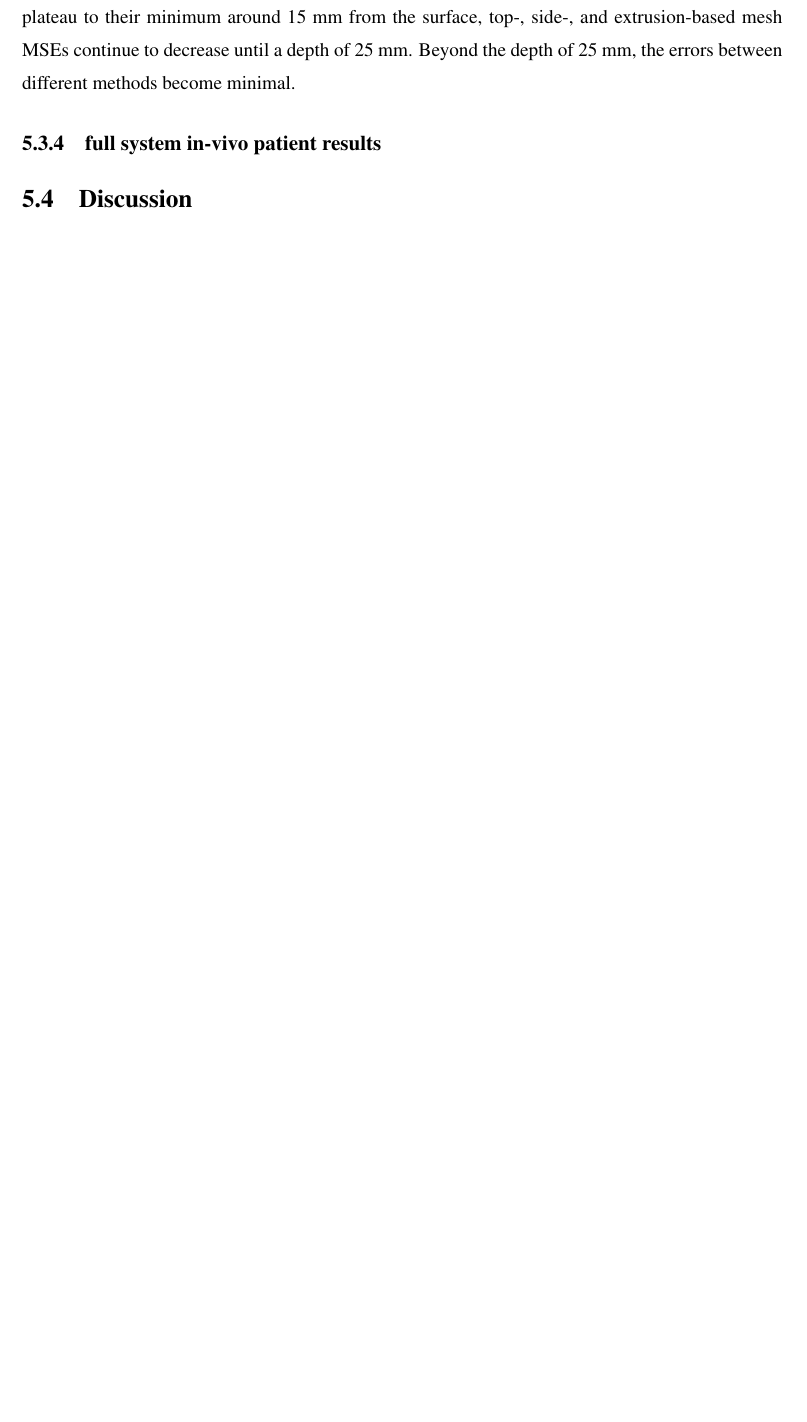
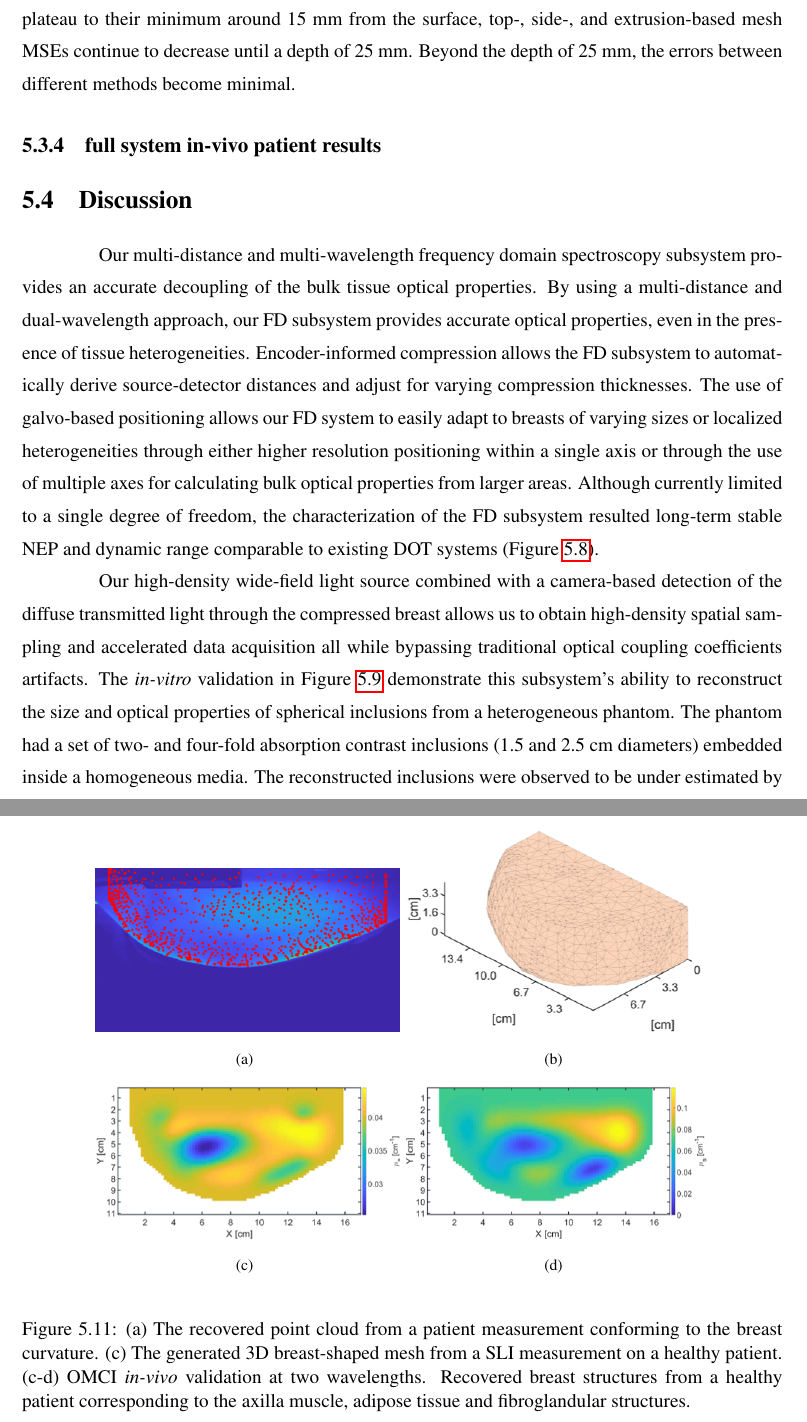
Before and after one commit to morrisvanegas/manuscript_dissertation_draft, a LaTeX thesis (main.tex, which reads tex/omci.tex): part of page 51 of 72 before the commit and two parts of pages 50 and 51 of 73 after it, the two joined at a grey line, cut so that both start at the same text, the shorter picture padded with empty space. Compiled offline with pdfLaTeX; a LaTeX package or settings file that is missing is left out.

Commit message:
Updates from Overleaf

```diff
--- a/tex/omci.tex
+++ b/tex/omci.tex
@@ -267,12 +271,38 @@ DOT reconstructions were performed using our in-house data analysis toolbox, Red
 The MSE errors from these reconstructed images are summarized in Fig.~\ref{fig:mse}, showing the effect of different surface estimation methods on the accuracy of optical property recovery. Overall, surface mesh accuracy appears to have a notable impact on relatively shallow tumors, with a depth of less than 25~mm. MSE values obtained using the SLI method closely follow those using the ground truth DBT mesh for most inclusion depths. The top- and side-sweep-based meshes followed similar trends, however, reporting higher errors compared to SLI especially when the tumor is relatively shallow. The maximum MSE value for the SLI mesh at a distance of 5~mm from the surface ($4.89\times 10^{-7}$~mm$^2$) was 23\% higher than the maximum MSE value for the DBT mesh ($4.35\times 10^{-7}$~mm$^2$). In contrast, the single-axis-extrusion method (EXT) MSE was nearly twice higher ($8.62\times 10^{-7}$ mm$^2$) than that from the DBT mesh. Although the DBT and SLI mesh MSEs plateau to their minimum around 15~mm from the surface, top-, side-, and extrusion-based mesh MSEs continue to decrease until a depth of 25~mm. Beyond the depth of 25 mm, the errors between different methods become minimal.
 
 \subsection{full system in-vivo patient results}
+\begin{figure}[]
+    \begin{center}
+    \subfigure[]{\label{fig:PatientResultsA}\includegraphics[width=.4\textwidth]{fig/omci/SLIMeshC.png}}
+    \subfigure[]{\label{fig:PatientResultsB}\includegraphics[width=.4\textwidth]{fig/omci/SLIMeshD.png}}
+    \subfigure[]{\label{fig:PatientResultsC}\includegraphics[width=.4\textwidth]{fig/omci/PatientResultsA.png}}
+    \subfigure[]{\label{fig:PatientResultsD}\includegraphics[width=.4\textwidth]{fig/omci/PatientResultsB.png}}
+    \end{center}
+    \caption{(a) The recovered point cloud from a patient measurement conforming to the breast curvature. (c) The generated 3D breast-shaped mesh from a SLI measurement on a healthy patient. (c-d) OMCI \textit{in-vivo} validation at two wavelengths. Recovered breast structures from a healthy patient corresponding to the axilla muscle, adipose tissue and fibroglandular structures.}
+    \label{fig:PatientResults}
+\end{figure}
+
+%Danvers, IRB approved, healthy subject, prior x-ray within X months.
+%Acquisition time, time in compression for each breast.
+%Make sure patient we choose has a nipple (so we can see the SLI recovery).
+%Find a patient with registered data.
+
 
 
 \section{Discussion}
 \label{chap:omci:discussion}
+
+% FD results
+Our multi-distance and multi-wavelength frequency domain spectroscopy subsystem provides an accurate decoupling of the bulk tissue optical properties. By using a multi-distance and dual-wavelength approach, our FD subsystem provides accurate optical properties, even in the presence of tissue heterogeneities. Encoder-informed compression allows the FD subsystem to automatically derive source-detector distances and adjust for varying compression thicknesses. The use of galvo-based positioning allows our FD system to easily adapt to breasts of varying sizes or localized heterogeneities through either higher resolution positioning within a single axis or through the use of multiple axes for calculating bulk optical properties from larger areas. Although currently limited to a single degree of freedom, the characterization of the FD subsystem resulted long-term stable NEP and dynamic range comparable to existing DOT systems (Figure~\ref{fig:RFSystem}).
+
+% WF results
+Our high-density wide-field light source combined with a camera-based detection of the diffuse transmitted light through the compressed breast allows us to obtain high-density spatial sampling and accelerated data acquisition all while bypassing traditional optical coupling coefficients artifacts. The \textit{in-vitro} validation in Figure~\ref{fig:PhantomResults} demonstrate this subsystem's ability to reconstruct the size and optical properties of spherical inclusions from a heterogeneous phantom. The phantom had a set of two- and four-fold absorption contrast inclusions (1.5 and 2.5~cm diameters) embedded inside a homogeneous media. The reconstructed inclusions were observed to be under estimated by a two-fold difference optical contrast while the inclusion sizes were over estimated by 20\%. Additionally, the recovered bulk optical properties of the homogeneous media using the FD subsystem matched the ground truth values.
+
+% SLI results - reprojection errors
 The camera and projector re-projection errors in Section~\ref{ssec:calibrationresults} represent an average error of less than 0.5 pixels in estimating the corner locations of a calibration checkerboard placed between 50 and 250~mm away [Fig.~\ref{fig:mammography_side}] from the projector for all 35 checkerboard positions. Although the same illumination patterns and calibration checkerboard positions were used to calibrate each camera-projector pair, we find a slightly better calibration accuracy when the projector is paired with Camera 1 since Camera 1 is closer to the projector's lens (Fig.~\ref{fig:mammographysetup}). The discrepancy in the re-projection errors of the two pairs is due in part to the asymmetry of the dual-camera setup. The asymmetry arises from the projector offset relative to its housing, making one camera closer to the projector than the other [Fig.~\ref{fig:mammography_top}].
 
+% SLI results - surface errors
 From Table~\ref{tab:residuals}, the single-axis extrusion method resulted in the highest surface error because it does not account for the curvature of the breast in the $y/z$ plane [Fig.~\ref{fig:mesh_extrude}]. Table~\ref{tab:residuals} indicates that, on average, points in the extrusion-method-derived surface estimation mesh are approximately 6.84~mm away from the DBT mesh. The top- and side-sweep methods decrease the surface estimation error by incorporating a second breast contour from the $y/z$ plane [Figs.~\ref{fig:mesh_topsweep} and \ref{fig:mesh_sidesweep}]. Both methods improve the accuracy of surface estimations by approximating the 3-D curvature of the breast. We want to point out that both top-sweep and side-sweep methods require an additional camera to obtain two orthogonal views of the breast~\cite{Pinto2020}, which does not necessarily lead to simplified hardware compared to the SLI setup considering the mounting space constraints and lighting conditions~\cite{Rodriguez2017}. While also requiring two cameras, our mammography-tailored SLI system can produce sub-millimeter resolution of the surface compared to the reference DBT breast model based on Table~\ref{tab:residuals}.
 
+% SLI results - MSE
 Our results also demonstrated that the improvement in surface estimation accuracy can lead to improved DOT reconstruction accuracy. Fig.~\ref{fig:mse} shows using breast surfaces derived from SLI can accurately recover the absorption profile compared to those recovered using the ground-truth (DBT) mesh at most tested tumor depths. For superficial/shallow ($<$ 10~mm) tumors, the top- and side-sweep surface estimation methods followed similar trends to each other, reporting MSEs about 50\% higher compared to those from using ground-truth (DBT) surface models, and about 30\% higher than those from using SLI surfaces. As expected, the effect of the surface accuracy decreases as the inclusion is moving further away ($>$ 25~mm) from the skin.
```
Also changed, not shown: tex/omci.tex (15 more changed lines).
